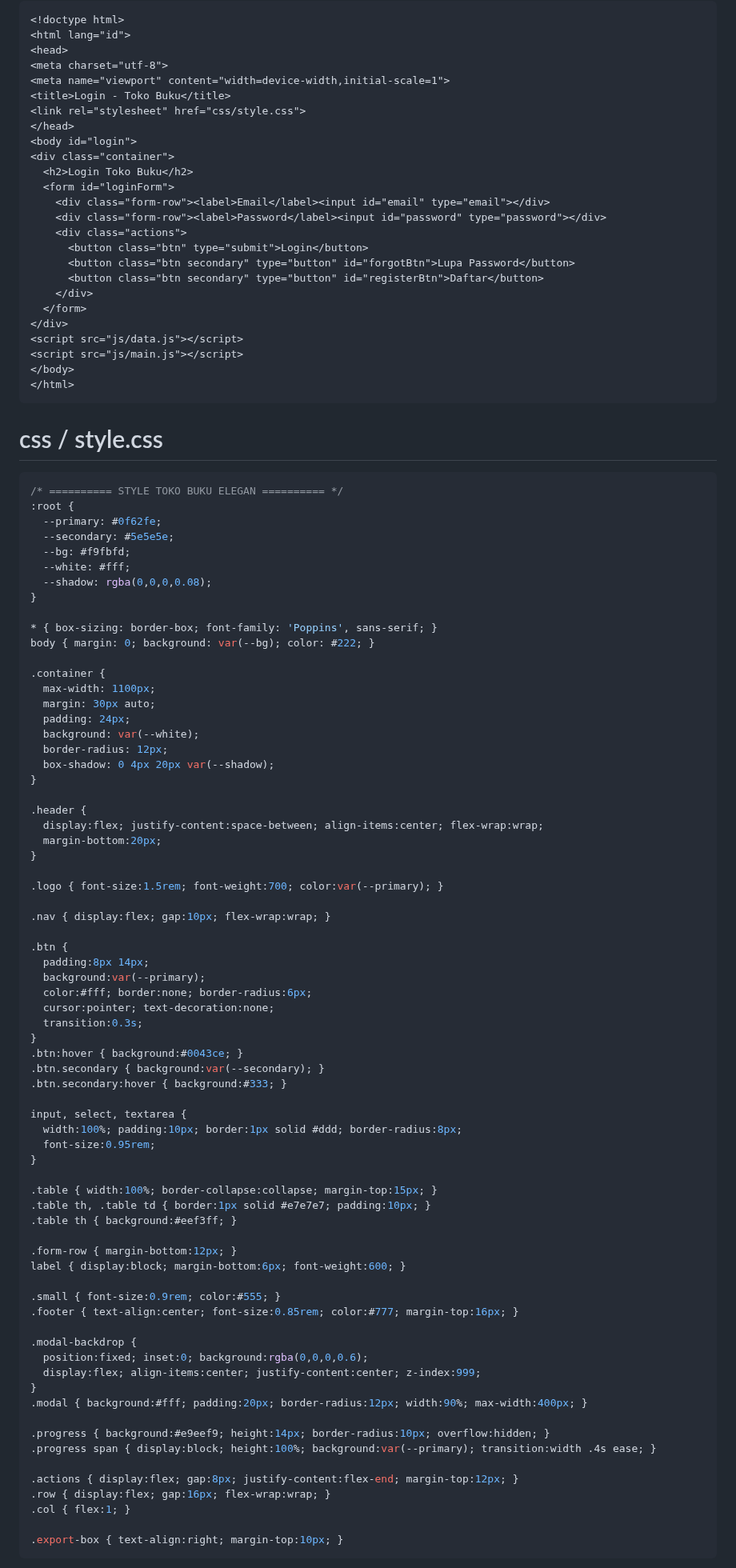
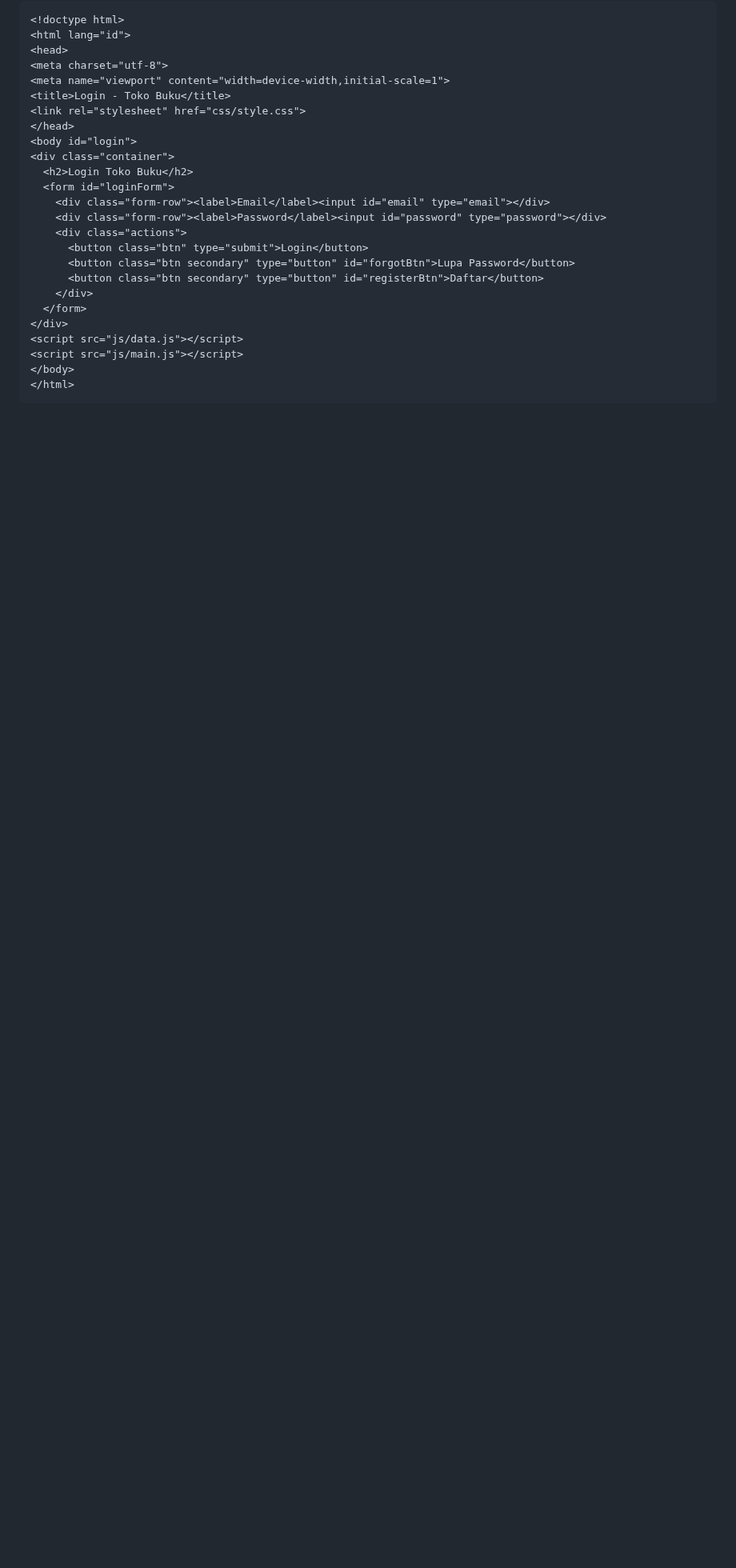
Before and after one commit to MarsyaNabila/UTS-Pemograman-WEB, a Markdown page: README.md, the part around one of its changes. Shown at 80% size. Rendered like a GitHub page; blank space fills up the shorter version.

`````diff
--- a/README.md
+++ b/README.md
@@ -153,78 +153,4 @@ Logika utama website.
 </html>
 ````
 
-# css / style.css
 
-````css
-/* ========== STYLE TOKO BUKU ELEGAN ========== */
-:root {
-  --primary: #0f62fe;
-  --secondary: #5e5e5e;
-  --bg: #f9fbfd;
-  --white: #fff;
-  --shadow: rgba(0,0,0,0.08);
-}
-
-* { box-sizing: border-box; font-family: 'Poppins', sans-serif; }
-body { margin: 0; background: var(--bg); color: #222; }
-
-.container {
-  max-width: 1100px;
-  margin: 30px auto;
-  padding: 24px;
-  background: var(--white);
-  border-radius: 12px;
-  box-shadow: 0 4px 20px var(--shadow);
-}
-
-.header {
-  display:flex; justify-content:space-between; align-items:center; flex-wrap:wrap;
-  margin-bottom:20px;
-}
-
-.logo { font-size:1.5rem; font-weight:700; color:var(--primary); }
-
-.nav { display:flex; gap:10px; flex-wrap:wrap; }
-
-.btn {
-  padding:8px 14px;
-  background:var(--primary);
-  color:#fff; border:none; border-radius:6px;
-  cursor:pointer; text-decoration:none;
-  transition:0.3s;
-}
-.btn:hover { background:#0043ce; }
-.btn.secondary { background:var(--secondary); }
-.btn.secondary:hover { background:#333; }
-
-input, select, textarea {
-  width:100%; padding:10px; border:1px solid #ddd; border-radius:8px;
-  font-size:0.95rem;
-}
-
-.table { width:100%; border-collapse:collapse; margin-top:15px; }
-.table th, .table td { border:1px solid #e7e7e7; padding:10px; }
-.table th { background:#eef3ff; }
-
-.form-row { margin-bottom:12px; }
-label { display:block; margin-bottom:6px; font-weight:600; }
-
-.small { font-size:0.9rem; color:#555; }
-.footer { text-align:center; font-size:0.85rem; color:#777; margin-top:16px; }
-
-.modal-backdrop {
-  position:fixed; inset:0; background:rgba(0,0,0,0.6);
-  display:flex; align-items:center; justify-content:center; z-index:999;
-}
-.modal { background:#fff; padding:20px; border-radius:12px; width:90%; max-width:400px; }
-
-.progress { background:#e9eef9; height:14px; border-radius:10px; overflow:hidden; }
-.progress span { display:block; height:100%; background:var(--primary); transition:width .4s ease; }
-
-.actions { display:flex; gap:8px; justify-content:flex-end; margin-top:12px; }
-.row { display:flex; gap:16px; flex-wrap:wrap; }
-.col { flex:1; }
-
-.export-box { text-align:right; margin-top:10px; }
-````
-
`````
Also changed, not shown: other parts of README.md (+0 -53 lines).
